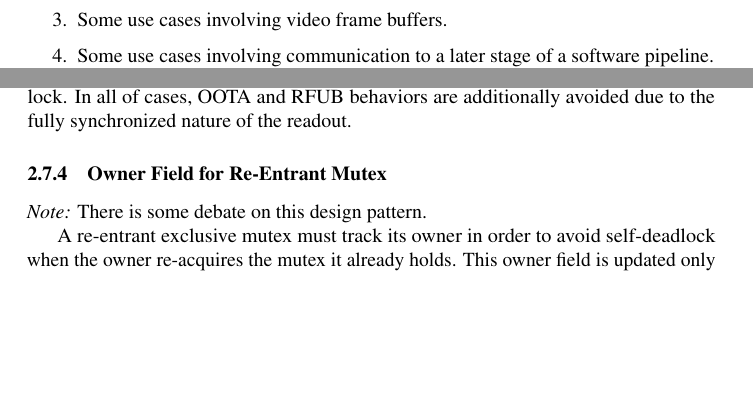
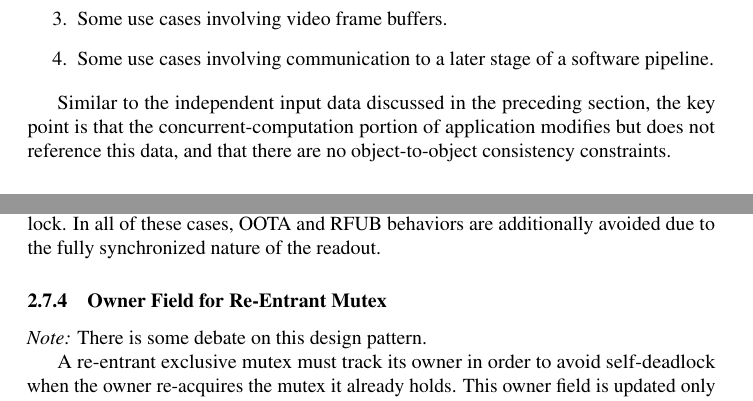
Before and after one commit to paulmckrcu/WG21-relaxedguide, a LaTeX paper (relaxedguide.tex): two parts of pages 5 and 7 of 11 before the commit and two parts of pages 6 and 7 of 11 after it, joined at a grey line, cut so that both start at the same text, the shorter picture padded with empty space. Compiled offline with pdfLaTeX.

Commit message:
Further typos and omissions
Signed-off-by: Paul E. McKenney <paulmck@kernel.org>

```diff
--- a/relaxedguide.tex
+++ b/relaxedguide.tex
@@ -348,6 +348,11 @@ As before, output data is defined broadly, including:
 	software pipeline.
 \end{enumerate}
 
+Similar to the independent input data discussed in the preceding section,
+the key point is that the concurrent-computation portion of application
+modifies but does not reference this data, and that there are no
+object-to-object consistency constraints.
+
 \subsubsection{Statistical Counters}
 \label{sec:Statistical Counters}
 
@@ -423,7 +428,7 @@ run~\cite[Sections 5.3 and 5.4]{McKenney2018ParallelProgramming-2018-12-08a}.
 Alternatively, counter updates might be carried out while read-holding
 a given reader-writer lock and counter reads while write-holding
 that same lock.
-In all of cases, OOTA and RFUB behaviors are additionally avoided due
+In all of these cases, OOTA and RFUB behaviors are additionally avoided due
 to the fully synchronized nature of the readout.
 
 \subsubsection{Owner Field for Re-Entrant Mutex}
```
